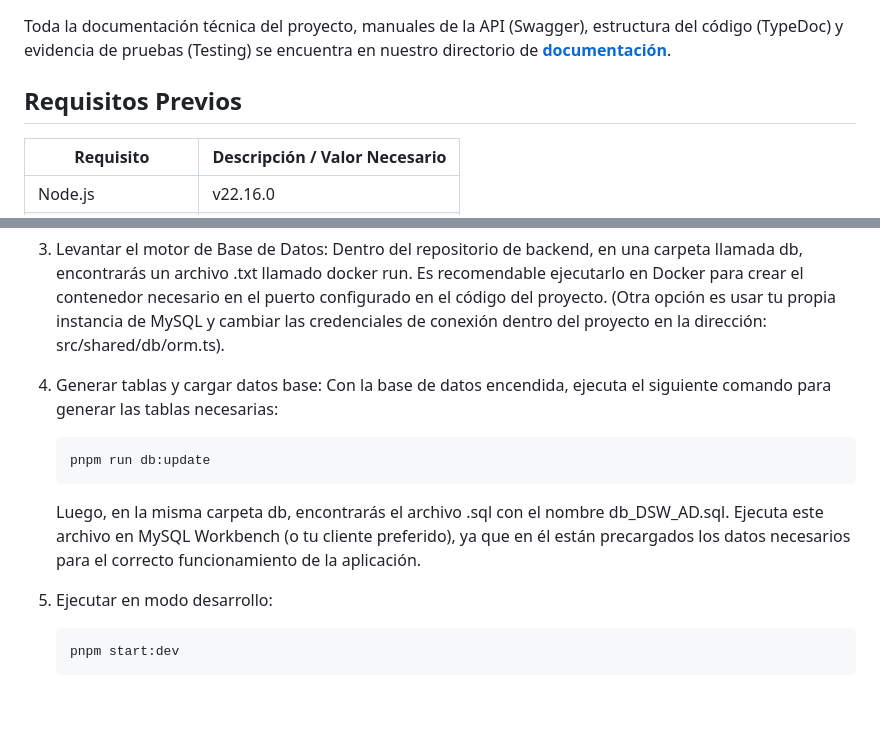
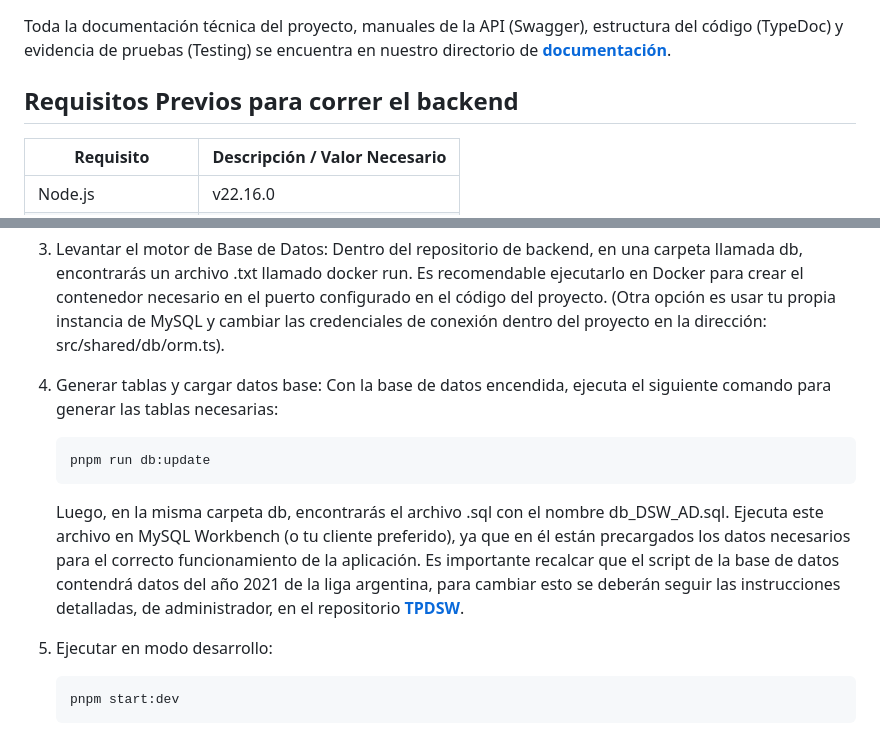
Before and after one commit to TomasRibotta20/BackEnd_Fantasy, a Markdown page: README.md, 2 parts joined by grey strips. Rendered like a GitHub page; blank space fills up the shorter version.

Commit message:
Revise README for backend requirements and instructions
Updated the prerequisites section and renumbered steps for clarity. Added important notes regarding the database script.

````diff
--- a/README.md
+++ b/README.md
@@ -9,7 +9,7 @@ Link A la Proposal: https://github.com/TomasRibotta20/TPDSW
 Toda la documentación técnica del proyecto, manuales de la API (Swagger), estructura del código (TypeDoc) y evidencia de pruebas (Testing) se encuentra en nuestro directorio de **[documentación](/docs/README.md)**.
 
 
-## Requisitos Previos
+## Requisitos Previos para correr el backend
 
 | Requisito           | Descripción / Valor Necesario   |
 |---------------------|-------------------------------|
@@ -83,14 +83,15 @@ La aplicación integra la IA de Groq para generar análisis y tendencias automat
     Dentro del repositorio de backend, en una carpeta llamada db, encontrarás un archivo .txt llamado docker run. Es recomendable ejecutarlo en Docker para crear el contenedor necesario en el puerto configurado       en el código del proyecto.
     (Otra opción es usar tu propia instancia de MySQL y cambiar las credenciales de conexión dentro del proyecto en la dirección: src/shared/db/orm.ts).
 
-4. Generar tablas y cargar datos base:
+5. Generar tablas y cargar datos base:
     Con la base de datos encendida, ejecuta el siguiente comando para generar las tablas necesarias:
     ```bash
     pnpm run db:update
     ```
-    Luego, en la misma carpeta db, encontrarás el archivo .sql con el nombre db_DSW_AD.sql. Ejecuta este archivo en MySQL Workbench (o tu cliente preferido), ya que en él están precargados los datos          necesarios para el correcto funcionamiento de la aplicación.
+    Luego, en la misma carpeta db, encontrarás el archivo .sql con el nombre db_DSW_AD.sql. Ejecuta este archivo en MySQL Workbench (o tu cliente preferido), ya que en él están precargados los datos          necesarios para el correcto funcionamiento de la aplicación. Es importante recalcar que el script de la base de datos contendrá datos del año 2021 de la liga argentina, para cambiar esto se deberán seguir las instrucciones detalladas, de administrador, en el repositorio **[TPDSW](https://github.com/TomasRibotta20/TPDSW.git)**.
 
-5. Ejecutar en modo desarrollo:
+
+6. Ejecutar en modo desarrollo:
     ```bash
     pnpm start:dev
     ```
````
